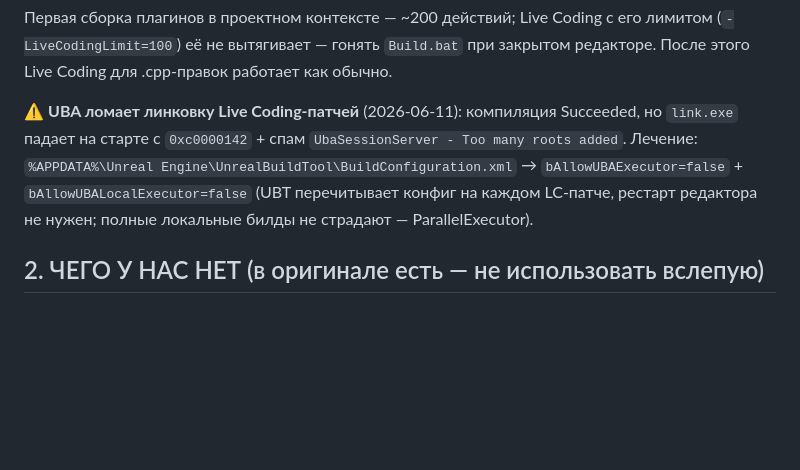
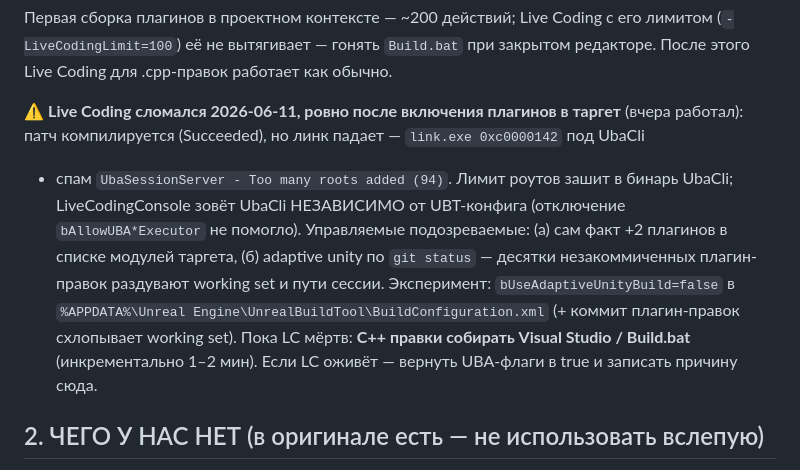
Before and after one commit to JackShepetilov/PolaritySourceCode, a Markdown page: MCP_Tooling_Guide.md, the part around the change. Drawn GitHub-style; blank space fills up the shorter version.

Commit message:
docs(mcp): LC link failure - plugins-in-target / adaptive working set suspects, VS build as workaround
Co-Authored-By: Claude Fable 5 <noreply@anthropic.com>

```diff
--- a/MCP_Tooling_Guide.md
+++ b/MCP_Tooling_Guide.md
@@ -113,11 +113,16 @@
 (`-LiveCodingLimit=100`) её не вытягивает — гонять `Build.bat` при закрытом редакторе. После
 этого Live Coding для .cpp-правок работает как обычно.
 
-⚠️ **UBA ломает линковку Live Coding-патчей** (2026-06-11): компиляция Succeeded, но
-`link.exe` падает на старте с `0xc0000142` + спам `UbaSessionServer - Too many roots added`.
-Лечение: `%APPDATA%\Unreal Engine\UnrealBuildTool\BuildConfiguration.xml` →
-`bAllowUBAExecutor=false` + `bAllowUBALocalExecutor=false` (UBT перечитывает конфиг на каждом
-LC-патче, рестарт редактора не нужен; полные локальные билды не страдают — ParallelExecutor).
+⚠️ **Live Coding сломался 2026-06-11, ровно после включения плагинов в таргет** (вчера
+работал): патч компилируется (Succeeded), но линк падает — `link.exe 0xc0000142` под UbaCli
++ спам `UbaSessionServer - Too many roots added (94)`. Лимит роутов зашит в бинарь UbaCli;
+LiveCodingConsole зовёт UbaCli НЕЗАВИСИМО от UBT-конфига (отключение `bAllowUBA*Executor`
+не помогло). Управляемые подозреваемые: (а) сам факт +2 плагинов в списке модулей таргета,
+(б) adaptive unity по `git status` — десятки незакоммиченных плагин-правок раздувают working
+set и пути сессии. Эксперимент: `bUseAdaptiveUnityBuild=false` в
+`%APPDATA%\Unreal Engine\UnrealBuildTool\BuildConfiguration.xml` (+ коммит плагин-правок
+схлопывает working set). Пока LC мёртв: **C++ правки собирать Visual Studio / Build.bat**
+(инкрементально 1–2 мин). Если LC оживёт — вернуть UBA-флаги в true и записать причину сюда.
 
 ## 2. ЧЕГО У НАС НЕТ (в оригинале есть — не использовать вслепую)
 
```
